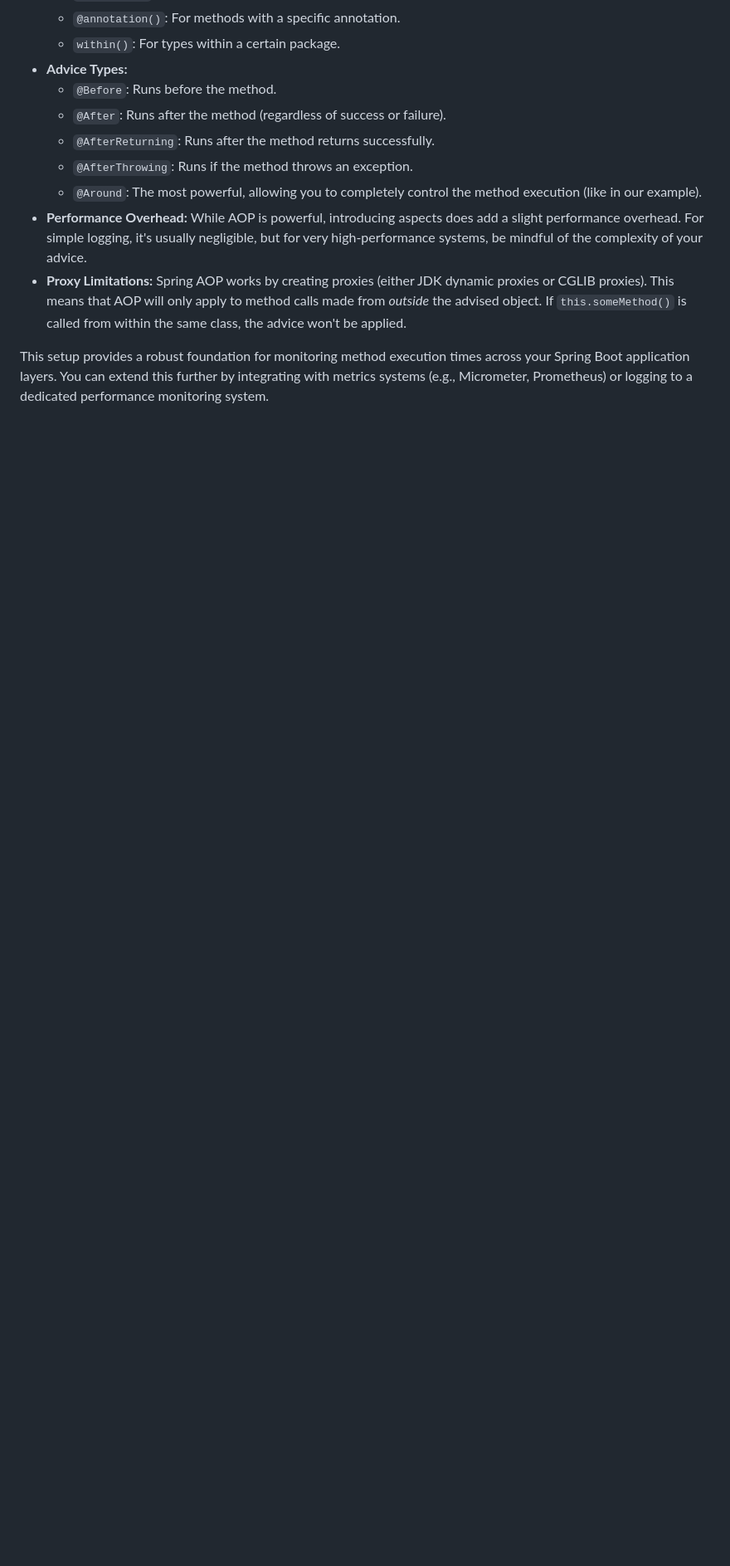
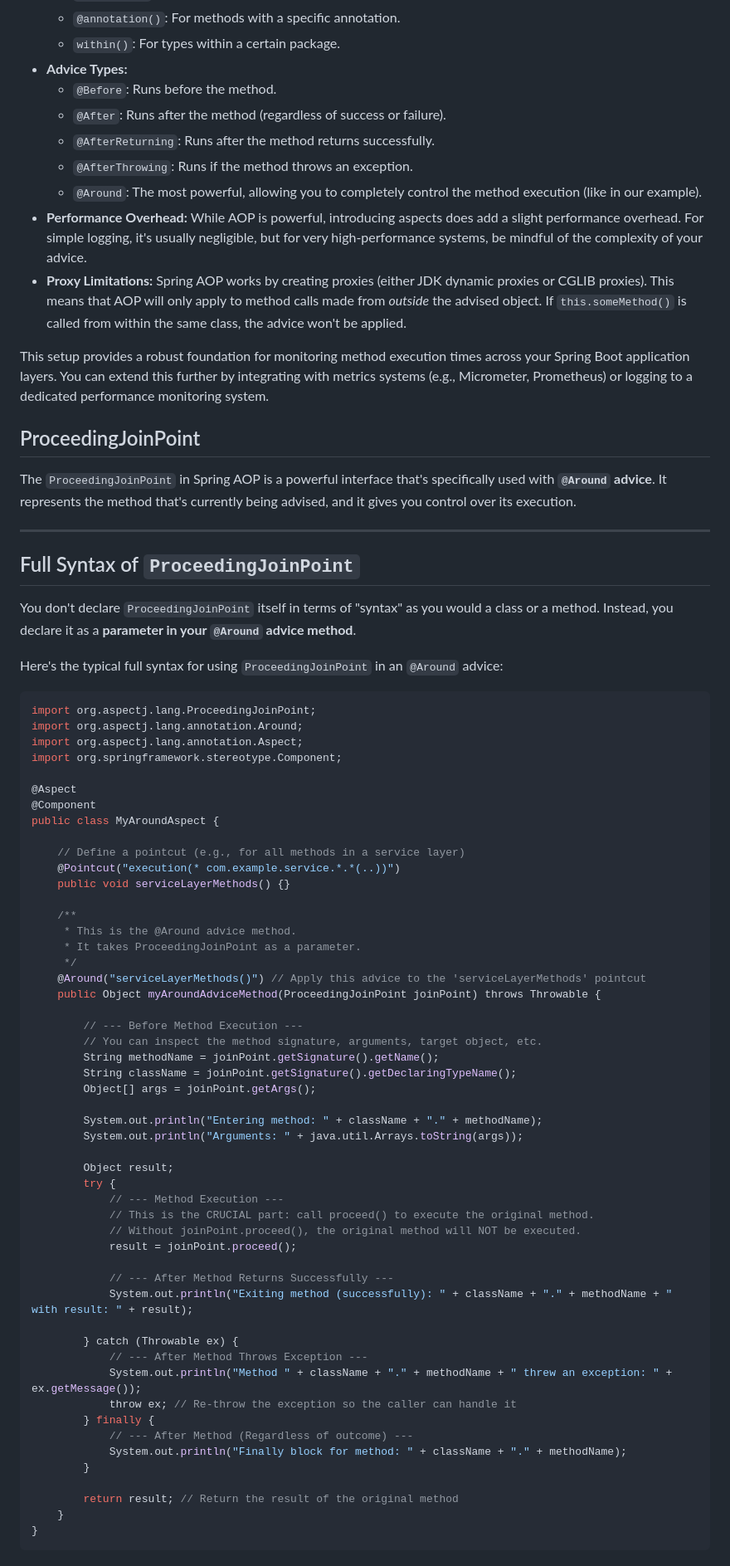
Before and after one commit to billsoff/MyJava, a Markdown page: knowledge/Spring-AOP.md, the part around the change printed below. Shown: that part at 83% size. Rendered like a GitHub page; blank space fills up the shorter version.

Commit message:
Spring AOP - ProceedingJoinPoint

````diff
--- a/knowledge/Spring-AOP.md
+++ b/knowledge/Spring-AOP.md
@@ -627,3 +627,70 @@ As you can see, the aspect successfully intercepted the methods in each layer an
   * **Proxy Limitations:** Spring AOP works by creating proxies (either JDK dynamic proxies or CGLIB proxies). This means that AOP will only apply to method calls made from *outside* the advised object. If `this.someMethod()` is called from within the same class, the advice won't be applied.
 
 This setup provides a robust foundation for monitoring method execution times across your Spring Boot application layers. You can extend this further by integrating with metrics systems (e.g., Micrometer, Prometheus) or logging to a dedicated performance monitoring system.
+
+ProceedingJoinPoint
+-------------------
+The `ProceedingJoinPoint` in Spring AOP is a powerful interface that's specifically used with **`@Around` advice**. It represents the method that's currently being advised, and it gives you control over its execution.
+
+-----
+
+## Full Syntax of `ProceedingJoinPoint`
+
+You don't declare `ProceedingJoinPoint` itself in terms of "syntax" as you would a class or a method. Instead, you declare it as a **parameter in your `@Around` advice method**.
+
+Here's the typical full syntax for using `ProceedingJoinPoint` in an `@Around` advice:
+
+```java
+import org.aspectj.lang.ProceedingJoinPoint;
+import org.aspectj.lang.annotation.Around;
+import org.aspectj.lang.annotation.Aspect;
+import org.springframework.stereotype.Component;
+
+@Aspect
+@Component
+public class MyAroundAspect {
+
+    // Define a pointcut (e.g., for all methods in a service layer)
+    @Pointcut("execution(* com.example.service.*.*(..))")
+    public void serviceLayerMethods() {}
+
+    /**
+     * This is the @Around advice method.
+     * It takes ProceedingJoinPoint as a parameter.
+     */
+    @Around("serviceLayerMethods()") // Apply this advice to the 'serviceLayerMethods' pointcut
+    public Object myAroundAdviceMethod(ProceedingJoinPoint joinPoint) throws Throwable {
+
+        // --- Before Method Execution ---
+        // You can inspect the method signature, arguments, target object, etc.
+        String methodName = joinPoint.getSignature().getName();
+        String className = joinPoint.getSignature().getDeclaringTypeName();
+        Object[] args = joinPoint.getArgs();
+
+        System.out.println("Entering method: " + className + "." + methodName);
+        System.out.println("Arguments: " + java.util.Arrays.toString(args));
+
+        Object result;
+        try {
+            // --- Method Execution ---
+            // This is the CRUCIAL part: call proceed() to execute the original method.
+            // Without joinPoint.proceed(), the original method will NOT be executed.
+            result = joinPoint.proceed();
+
+            // --- After Method Returns Successfully ---
+            System.out.println("Exiting method (successfully): " + className + "." + methodName + " with result: " + result);
+
+        } catch (Throwable ex) {
+            // --- After Method Throws Exception ---
+            System.out.println("Method " + className + "." + methodName + " threw an exception: " + ex.getMessage());
+            throw ex; // Re-throw the exception so the caller can handle it
+        } finally {
+            // --- After Method (Regardless of outcome) ---
+            System.out.println("Finally block for method: " + className + "." + methodName);
+        }
+
+        return result; // Return the result of the original method
+    }
+}
+```
+
````
Also changed, not shown: other parts of knowledge/Spring-AOP.md (+42 -0 lines).
